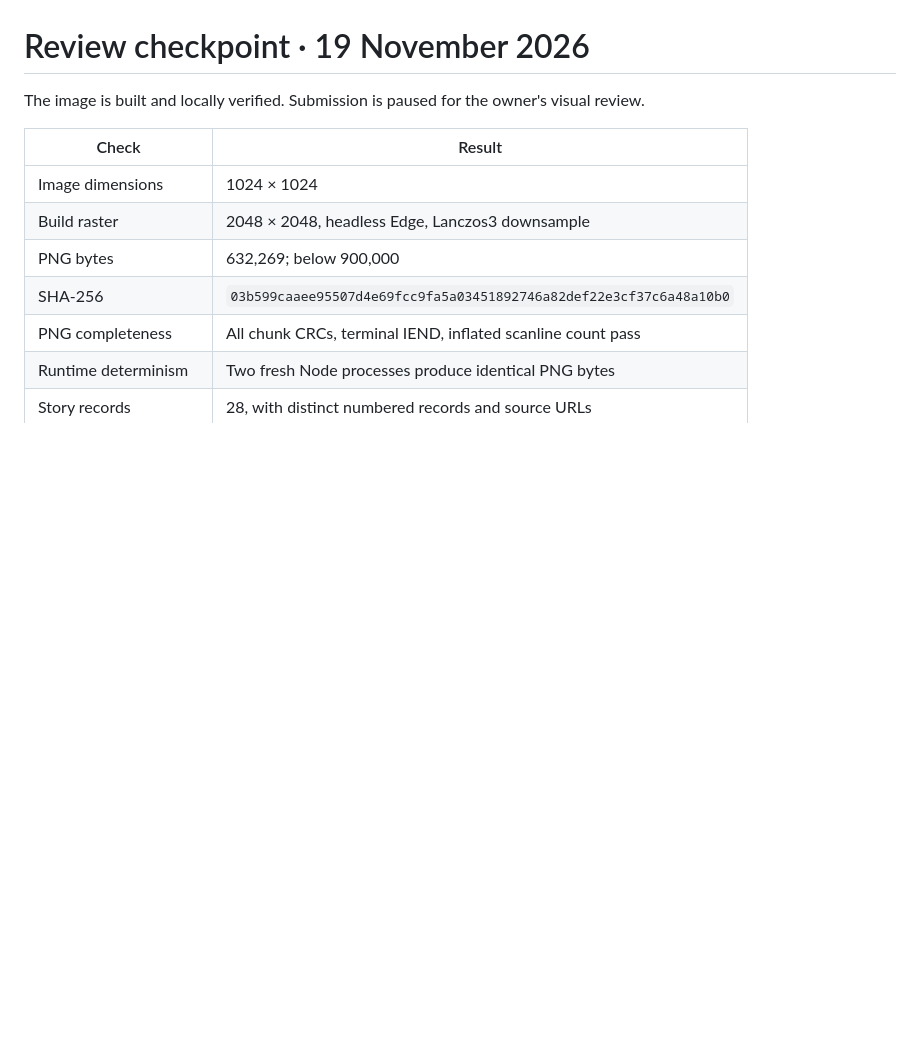
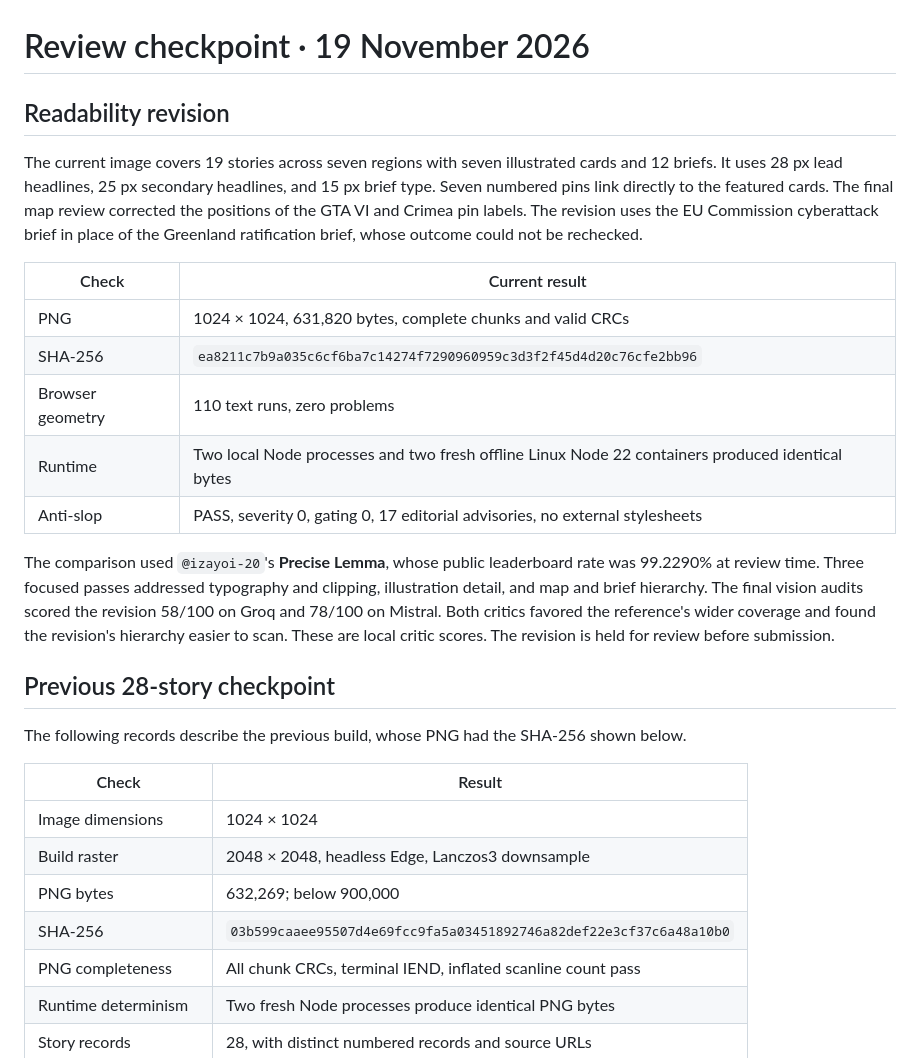
Before and after one commit to argaromit-lab/news-image-20261119, a Markdown page: AUDIT.md, the part around the change. Drawn GitHub-style; blank space fills up the shorter version.

```diff
--- a/AUDIT.md
+++ b/AUDIT.md
@@ -1,6 +1,22 @@
 # Review checkpoint · 19 November 2026
 
-The image is built and locally verified. Submission is paused for the owner's visual review.
+## Readability revision
+
+The current image covers 19 stories across seven regions with seven illustrated cards and 12 briefs. It uses 28 px lead headlines, 25 px secondary headlines, and 15 px brief type. Seven numbered pins link directly to the featured cards. The final map review corrected the positions of the GTA VI and Crimea pin labels. The revision uses the EU Commission cyberattack brief in place of the Greenland ratification brief, whose outcome could not be rechecked.
+
+| Check | Current result |
+| --- | --- |
+| PNG | 1024 × 1024, 631,820 bytes, complete chunks and valid CRCs |
+| SHA-256 | `ea8211c7b9a035c6cf6ba7c14274f7290960959c3d3f2f45d4d20c76cfe2bb96` |
+| Browser geometry | 110 text runs, zero problems |
+| Runtime | Two local Node processes and two fresh offline Linux Node 22 containers produced identical bytes |
+| Anti-slop | PASS, severity 0, gating 0, 17 editorial advisories, no external stylesheets |
+
+The comparison used `@izayoi-20`'s **Precise Lemma**, whose public leaderboard rate was 99.2290% at review time. Three focused passes addressed typography and clipping, illustration detail, and map and brief hierarchy. The final vision audits scored the revision 58/100 on Groq and 78/100 on Mistral. Both critics favored the reference's wider coverage and found the revision's hierarchy easier to scan. These are local critic scores. The revision is held for review before submission.
+
+## Previous 28-story checkpoint
+
+The following records describe the previous build, whose PNG had the SHA-256 shown below.
 
 | Check | Result |
 | --- | --- |
```
Also changed, not shown: README.md (+3 -3 lines), entry.png, 4 other files.
